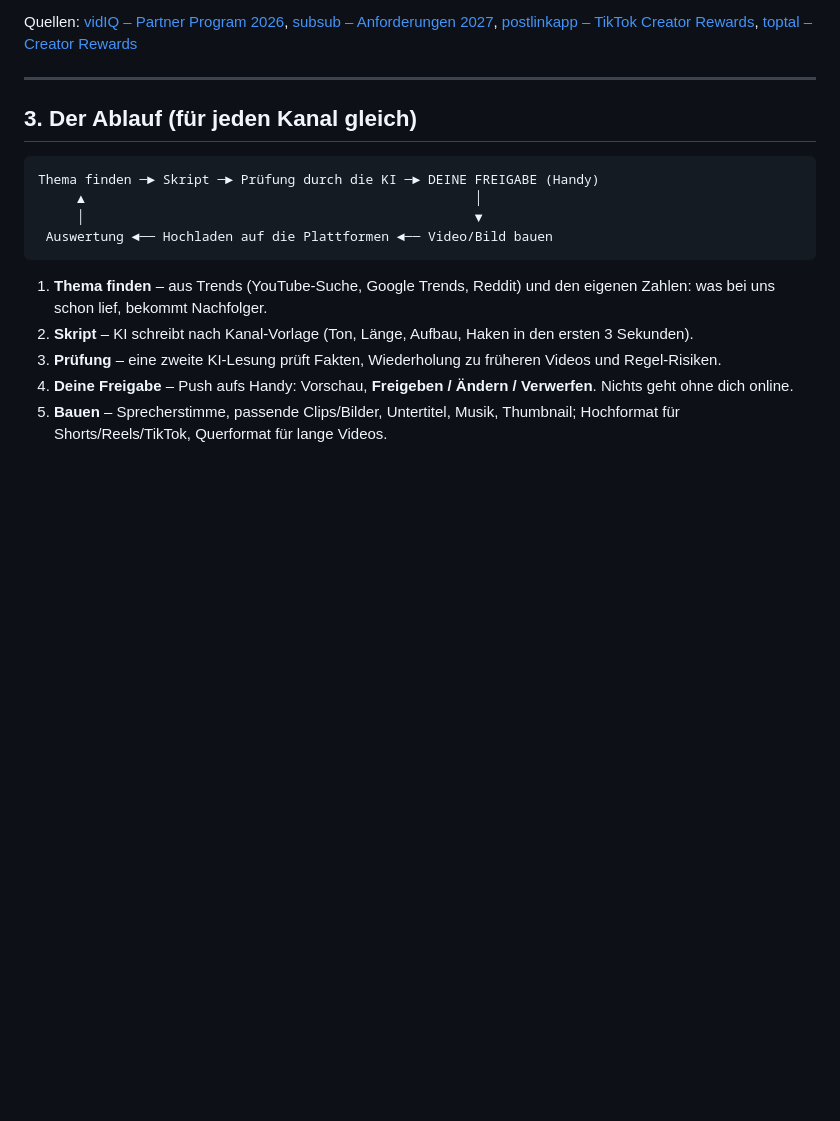
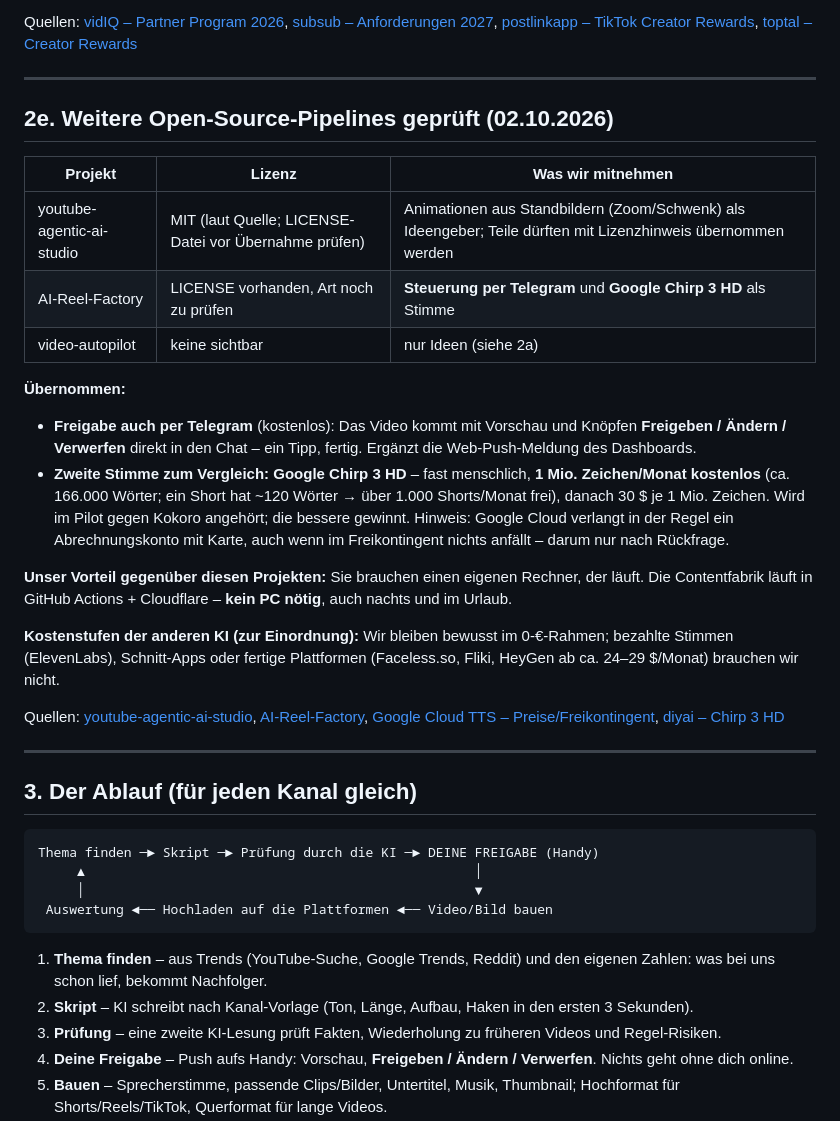
Before and after one commit to aKhaaaaaan/contentfabrik, a Markdown page: KONZEPT.md, the part around the change. Rendered like a GitHub page; blank space fills up the shorter version.

Commit message:
Konzept: weitere Pipelines geprueft - Freigabe per Telegram und Google Chirp 3 HD als Vergleichsstimme uebernommen
Co-Authored-By: Claude Opus 5.5 <noreply@anthropic.com>
Claude-Session: https://claude.ai/code/session_013iYtrTPYA12tj2hBaSEBtE

```diff
--- a/KONZEPT.md
+++ b/KONZEPT.md
@@ -192,6 +192,38 @@ Quellen: [§ 23 UrhG (dejure)](https://dejure.org/gesetze/UrhG/23.html), [Ratgeb
   Steuerberater klären, bevor Geld fließt.
 
 Quellen: [vidIQ – Partner Program 2026](https://vidiq.com/blog/post/youtube-partner-program-guide/), [subsub – Anforderungen 2027](https://www.subsub.io/blog/youtube-monetization-requirements), [postlinkapp – TikTok Creator Rewards](https://postlinkapp.com/blog/tiktok-creator-rewards-program), [toptal – Creator Rewards](https://www.toptal.com/creator/post/how-to-join-the-tiktok-creator-rewards-program)
+
+---
+
+## 2e. Weitere Open-Source-Pipelines geprüft (02.10.2026)
+
+| Projekt | Lizenz | Was wir mitnehmen |
+|---|---|---|
+| youtube-agentic-ai-studio | MIT (laut Quelle; LICENSE-Datei vor Übernahme prüfen) | Animationen aus Standbildern (Zoom/Schwenk) als Ideengeber; Teile dürften mit Lizenzhinweis übernommen werden |
+| AI-Reel-Factory | LICENSE vorhanden, Art noch zu prüfen | **Steuerung per Telegram** und **Google Chirp 3 HD** als Stimme |
+| video-autopilot | keine sichtbar | nur Ideen (siehe 2a) |
+
+**Übernommen:**
+- **Freigabe auch per Telegram** (kostenlos): Das Video kommt mit Vorschau und
+  Knöpfen **Freigeben / Ändern / Verwerfen** direkt in den Chat – ein Tipp,
+  fertig. Ergänzt die Web-Push-Meldung des Dashboards.
+- **Zweite Stimme zum Vergleich: Google Chirp 3 HD** – fast menschlich, **1 Mio.
+  Zeichen/Monat kostenlos** (ca. 166.000 Wörter; ein Short hat ~120 Wörter →
+  über 1.000 Shorts/Monat frei), danach 30 $ je 1 Mio. Zeichen. Wird im Pilot
+  gegen Kokoro angehört; die bessere gewinnt. Hinweis: Google Cloud verlangt in
+  der Regel ein Abrechnungskonto mit Karte, auch wenn im Freikontingent nichts
+  anfällt – darum nur nach Rückfrage.
+
+**Unser Vorteil gegenüber diesen Projekten:** Sie brauchen einen eigenen
+Rechner, der läuft. Die Contentfabrik läuft in GitHub Actions + Cloudflare –
+**kein PC nötig**, auch nachts und im Urlaub.
+
+**Kostenstufen der anderen KI (zur Einordnung):** Wir bleiben bewusst im
+0-€-Rahmen; bezahlte Stimmen (ElevenLabs), Schnitt-Apps oder fertige
+Plattformen (Faceless.so, Fliki, HeyGen ab ca. 24–29 $/Monat) brauchen wir
+nicht.
+
+Quellen: [youtube-agentic-ai-studio](https://github.com/liolinv-sudo/youtube-agentic-ai-studio), [AI-Reel-Factory](https://github.com/ujala786hsp-wq/AI-Reel-Factory), [Google Cloud TTS – Preise/Freikontingent](https://texttolab.com/blog/google-cloud-tts-pricing), [diyai – Chirp 3 HD](https://diyai.io/ai-tools/audio-generation/google-cloud-text-to-speech-pricing/)
 
 ---
 
```
